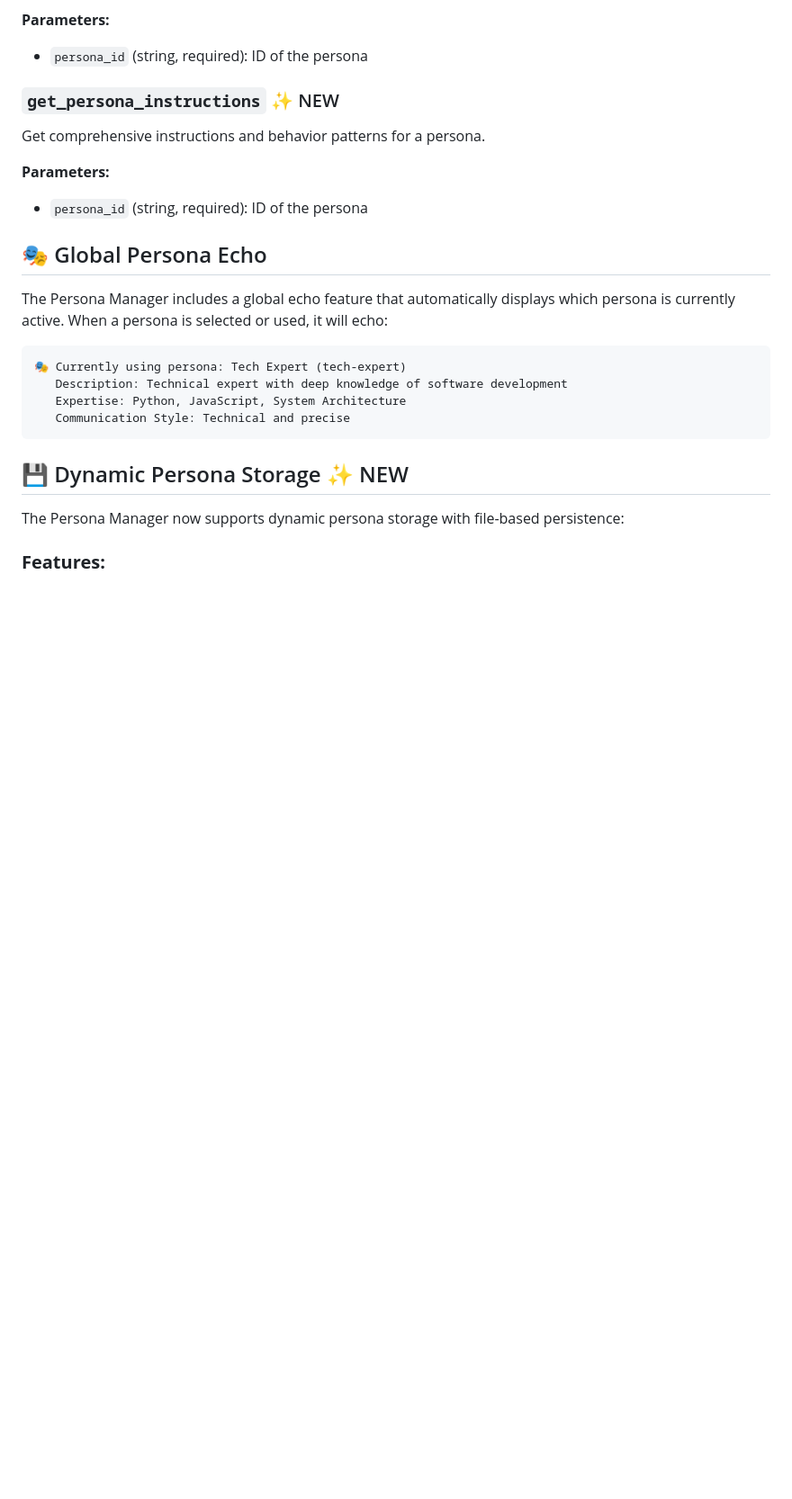
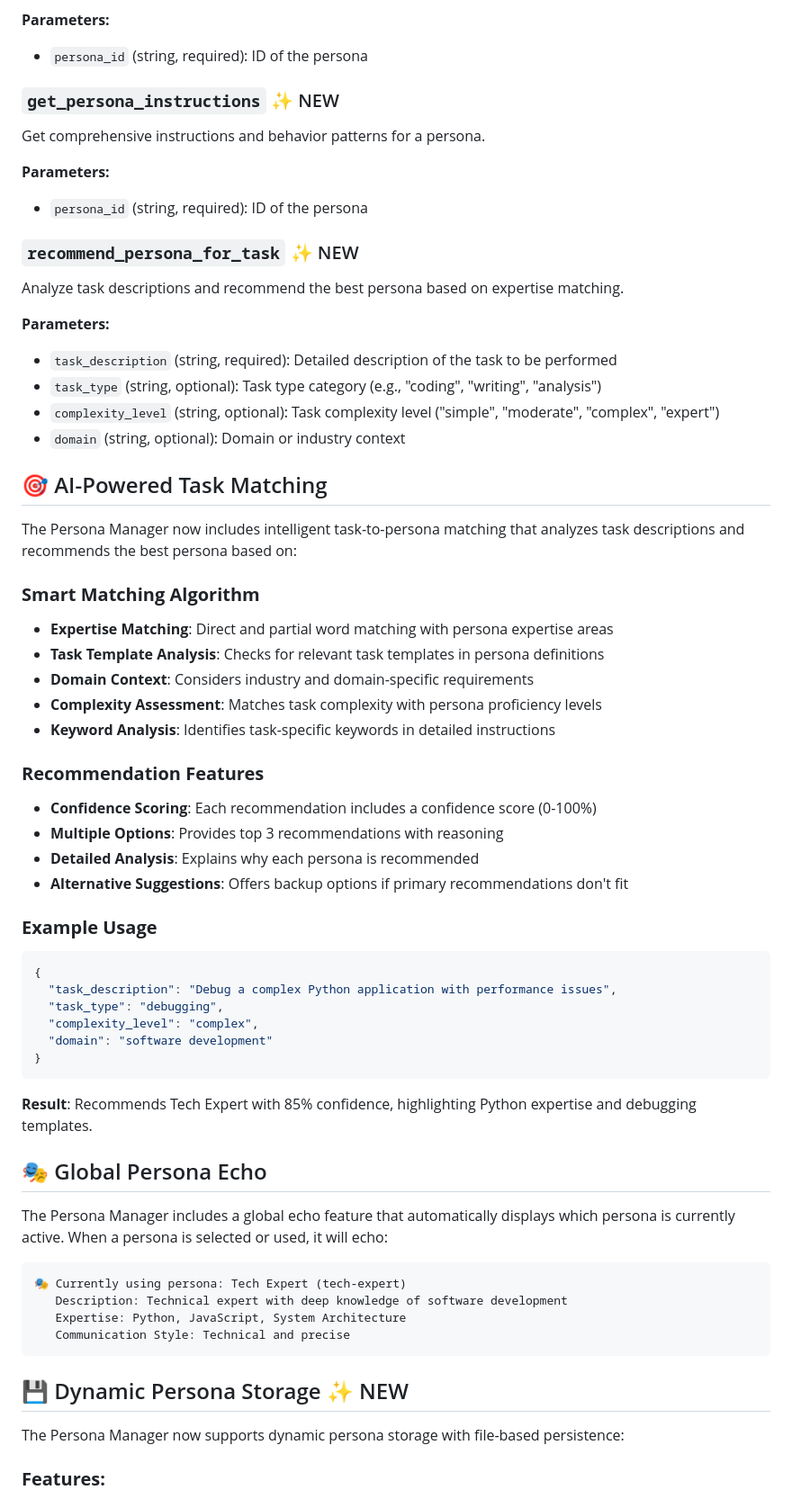
Before and after one commit to wynnfarm/persona-manager-mcp, a Markdown page: README.md, the part around the change. Shown: that part at 90% size. GitHub-like rendering; blank space fills up the shorter version.

Commit message:
Add documentation for AI-powered task matching feature

````diff
--- a/README.md
+++ b/README.md
@@ -189,6 +189,44 @@ Get comprehensive instructions and behavior patterns for a persona.
 **Parameters:**
 - `persona_id` (string, required): ID of the persona
 
+### `recommend_persona_for_task` ✨ NEW
+Analyze task descriptions and recommend the best persona based on expertise matching.
+
+**Parameters:**
+- `task_description` (string, required): Detailed description of the task to be performed
+- `task_type` (string, optional): Task type category (e.g., "coding", "writing", "analysis")
+- `complexity_level` (string, optional): Task complexity level ("simple", "moderate", "complex", "expert")
+- `domain` (string, optional): Domain or industry context
+
+## 🎯 AI-Powered Task Matching
+
+The Persona Manager now includes intelligent task-to-persona matching that analyzes task descriptions and recommends the best persona based on:
+
+### **Smart Matching Algorithm**
+- **Expertise Matching**: Direct and partial word matching with persona expertise areas
+- **Task Template Analysis**: Checks for relevant task templates in persona definitions
+- **Domain Context**: Considers industry and domain-specific requirements
+- **Complexity Assessment**: Matches task complexity with persona proficiency levels
+- **Keyword Analysis**: Identifies task-specific keywords in detailed instructions
+
+### **Recommendation Features**
+- **Confidence Scoring**: Each recommendation includes a confidence score (0-100%)
+- **Multiple Options**: Provides top 3 recommendations with reasoning
+- **Detailed Analysis**: Explains why each persona is recommended
+- **Alternative Suggestions**: Offers backup options if primary recommendations don't fit
+
+### **Example Usage**
+```json
+{
+  "task_description": "Debug a complex Python application with performance issues",
+  "task_type": "debugging",
+  "complexity_level": "complex",
+  "domain": "software development"
+}
+```
+
+**Result**: Recommends Tech Expert with 85% confidence, highlighting Python expertise and debugging templates.
+
 ## 🎭 Global Persona Echo
 
 The Persona Manager includes a global echo feature that automatically displays which persona is currently active. When a persona is selected or used, it will echo:
````
